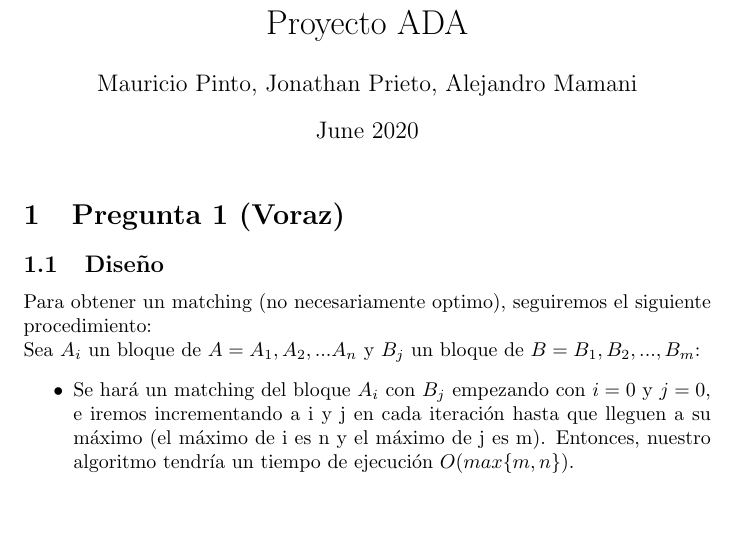
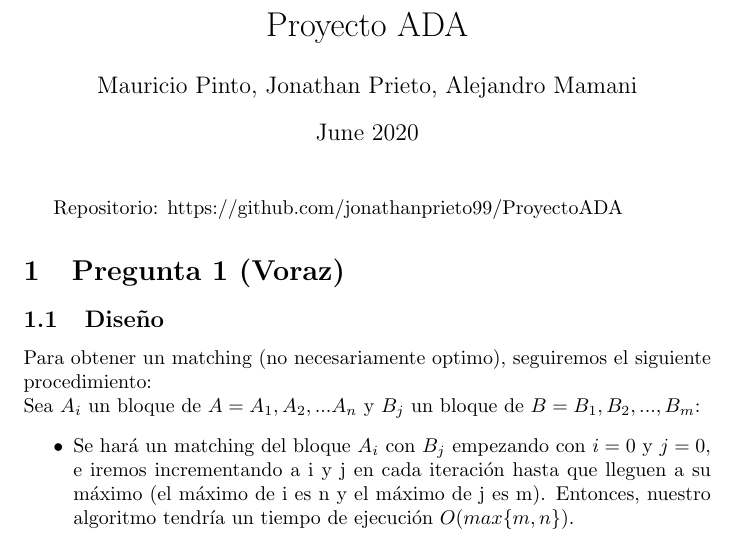
Before and after one commit to jonathanprieto99/ProyectoADA, a LaTeX document (main.tex): part of page 1 of 19, cut so that both start at the same text, the shorter picture padded with empty space. The pictures show the PDF file Proyecto_ADA.pdf that the author committed with the source.

Commit message:
Add URL - To Latex

```diff
--- a/main.tex
+++ b/main.tex
@@ -16,11 +16,11 @@
 \title{Proyecto ADA}
 \author{Mauricio Pinto, Jonathan Prieto, Alejandro Mamani}
 \date{June 2020}
+\url
 
 \begin{document}
-
 \maketitle
-
+Repositorio: \href{https://github.com/jonathanprieto99/ProyectoADA}
 \section{Pregunta 1 (Voraz)}
 \subsection{Diseño}
 Para obtener un matching (no necesariamente optimo), seguiremos el siguiente procedimiento:\\
```
Also changed, not shown: Proyecto_ADA.pdf.
